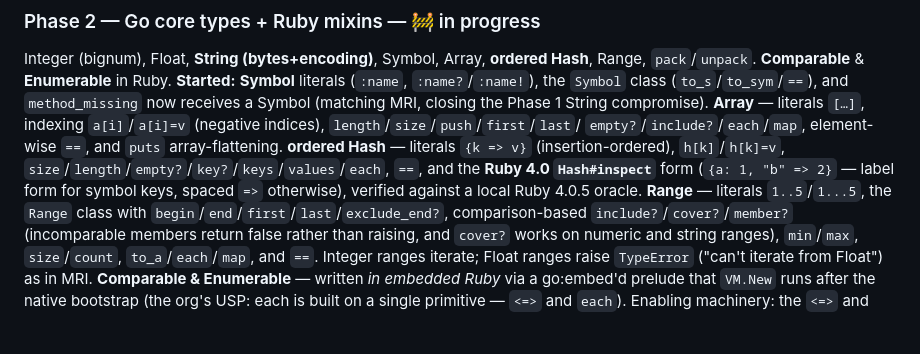
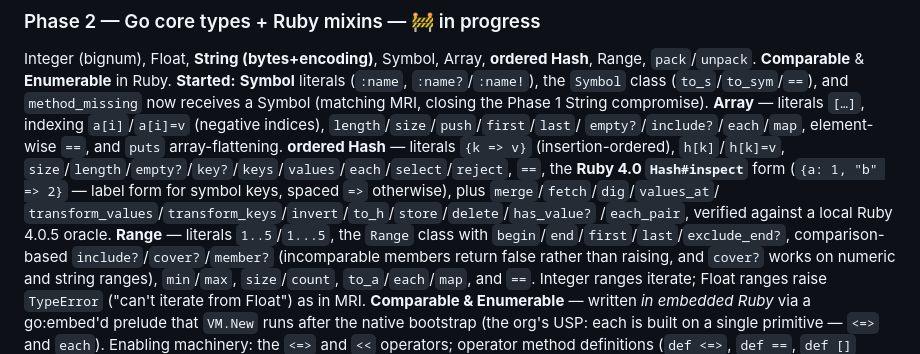
Before and after one commit to go-embedded-ruby/ruby, a Markdown page: docs/plan-rbgo.md, the part around the change. Rendered like a GitHub page; blank space fills up the shorter version.

Commit message:
docs(plan): record more Hash methods
Co-Authored-By: Claude Opus 4.8 (1M context) <noreply@anthropic.com>

```diff
--- a/docs/plan-rbgo.md
+++ b/docs/plan-rbgo.md
@@ -362,9 +362,11 @@ closing the Phase 1 String compromise). **Array** — literals `[…]`, indexing
 `a[i]`/`a[i]=v` (negative indices), `length`/`size`/`push`/`first`/`last`/
 `empty?`/`include?`/`each`/`map`, element-wise `==`, and `puts` array-flattening.
 **ordered Hash** — literals `{k => v}` (insertion-ordered), `h[k]`/`h[k]=v`,
-`size`/`length`/`empty?`/`key?`/`keys`/`values`/`each`, `==`, and the **Ruby 4.0
-`Hash#inspect`** form (`{a: 1, "b" => 2}` — label form for symbol keys, spaced
-`=>` otherwise), verified against a local Ruby 4.0.5 oracle.
+`size`/`length`/`empty?`/`key?`/`keys`/`values`/`each`/`select`/`reject`, `==`,
+the **Ruby 4.0 `Hash#inspect`** form (`{a: 1, "b" => 2}` — label form for symbol
+keys, spaced `=>` otherwise), plus `merge`/`fetch`/`dig`/`values_at`/
+`transform_values`/`transform_keys`/`invert`/`to_h`/`store`/`delete`/`has_value?`
+/`each_pair`, verified against a local Ruby 4.0.5 oracle.
 **Range** — literals `1..5`/`1...5`, the `Range` class with
 `begin`/`end`/`first`/`last`/`exclude_end?`, comparison-based
 `include?`/`cover?`/`member?` (incomparable members return false rather than
```
